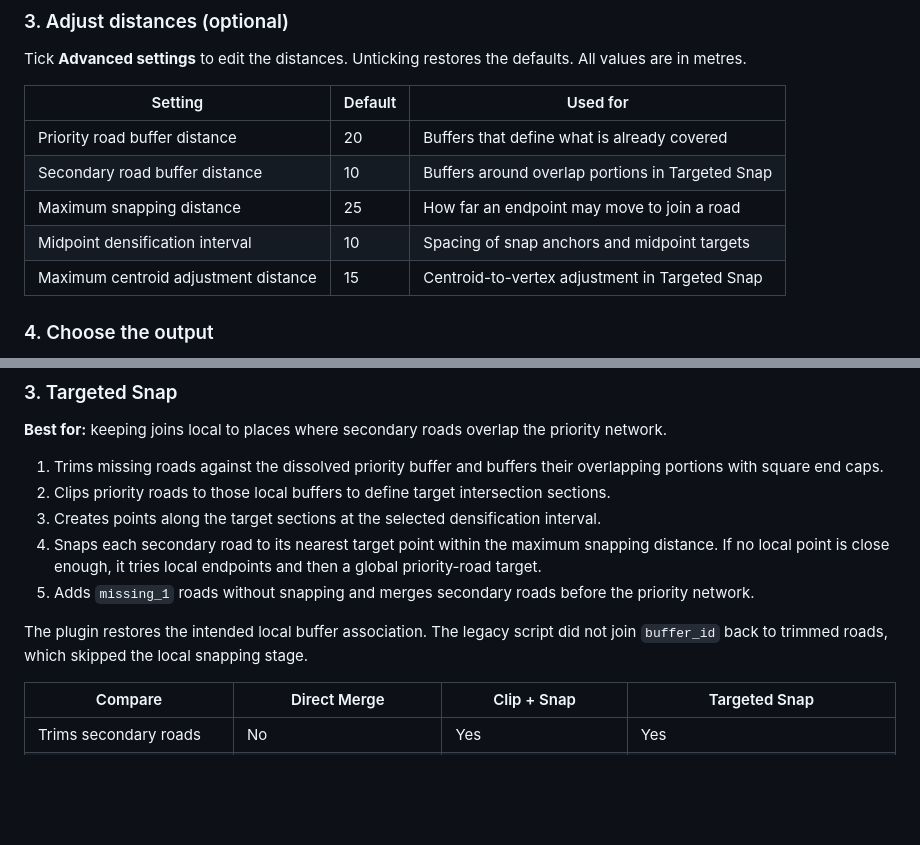
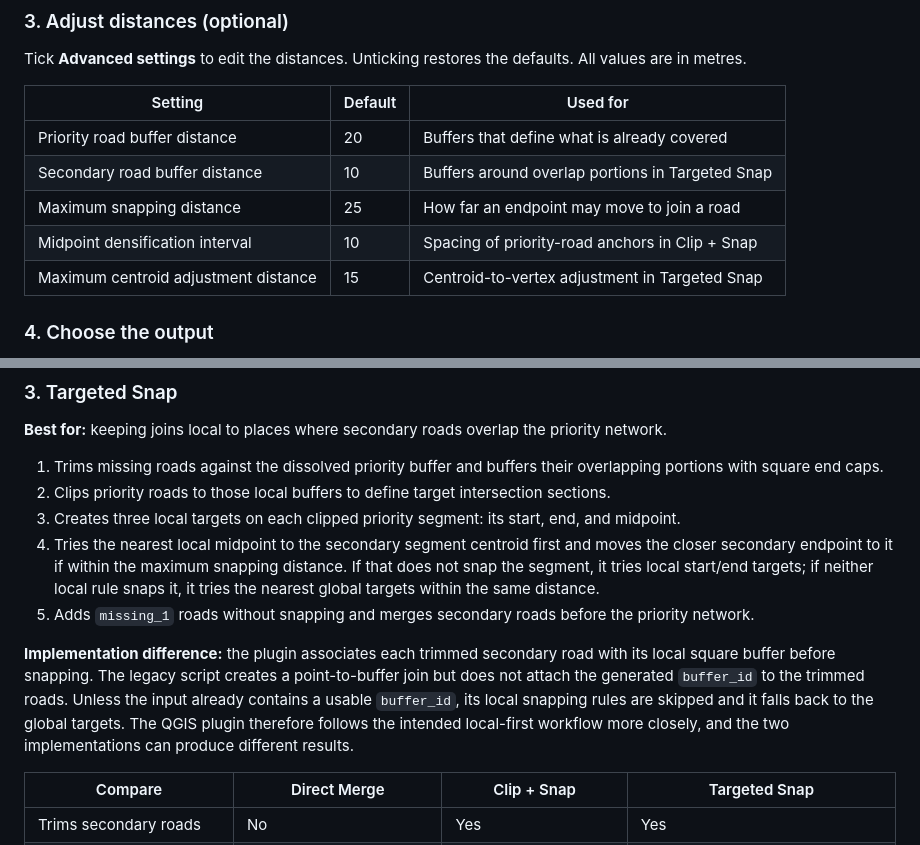
Before and after one commit to martin-runguma/qgis-road-network-integration-toolkit, a Markdown page: README.md, 2 parts joined by grey strips. GitHub-like rendering; blank space fills up the shorter version.

```diff
--- a/README.md
+++ b/README.md
@@ -113,7 +113,7 @@ Tick **Advanced settings** to edit the distances. Unticking restores the default
 | Priority road buffer distance        | 20      | Buffers that define what is already covered      |
 | Secondary road buffer distance       | 10      | Buffers around overlap portions in Targeted Snap |
 | Maximum snapping distance            | 25      | How far an endpoint may move to join a road      |
-| Midpoint densification interval      | 10      | Spacing of snap anchors and midpoint targets     |
+| Midpoint densification interval      | 10      | Spacing of priority-road anchors in Clip + Snap  |
 | Maximum centroid adjustment distance | 15      | Centroid-to-vertex adjustment in Targeted Snap   |
 
 ### 4. Choose the output
@@ -197,11 +197,11 @@ The **remaining ratio** is the uncovered length divided by the original length.
 
 1. Trims missing roads against the dissolved priority buffer and buffers their overlapping portions with square end caps.
 2. Clips priority roads to those local buffers to define target intersection sections.
-3. Creates points along the target sections at the selected densification interval.
-4. Snaps each secondary road to its nearest target point within the maximum snapping distance. If no local point is close enough, it tries local endpoints and then a global priority-road target.
+3. Creates three local targets on each clipped priority segment: its start, end, and midpoint.
+4. Tries the nearest local midpoint to the secondary segment centroid first and moves the closer secondary endpoint to it if within the maximum snapping distance. If that does not snap the segment, it tries local start/end targets; if neither local rule snaps it, it tries the nearest global targets within the same distance.
 5. Adds `missing_1` roads without snapping and merges secondary roads before the priority network.
 
-The plugin restores the intended local buffer association. The legacy script did not join `buffer_id` back to trimmed roads, which skipped the local snapping stage.
+**Implementation difference:** the plugin associates each trimmed secondary road with its local square buffer before snapping. The legacy script creates a point-to-buffer join but does not attach the generated `buffer_id` to the trimmed roads. Unless the input already contains a usable `buffer_id`, its local snapping rules are skipped and it falls back to the global targets. The QGIS plugin therefore follows the intended local-first workflow more closely, and the two implementations can produce different results.
 
 | Compare | Direct Merge | Clip + Snap | Targeted Snap |
 |---|---|---|---|
```
